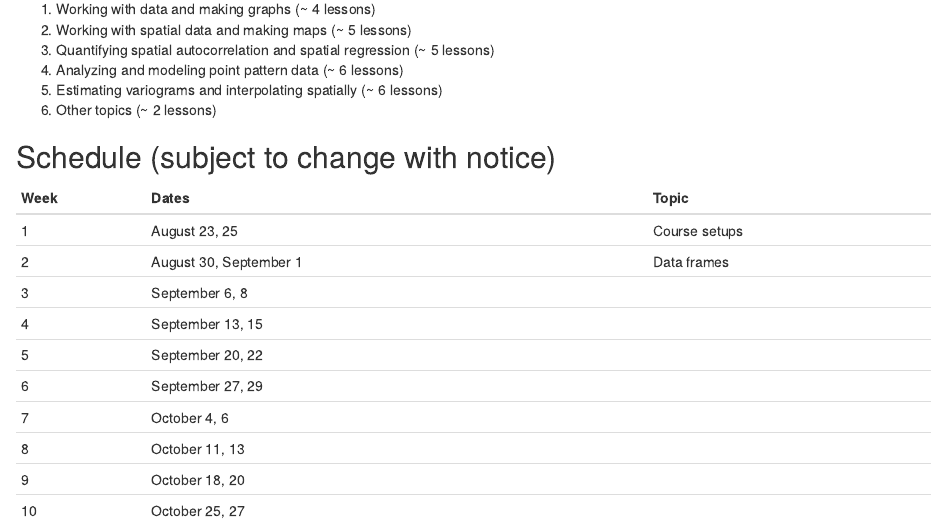
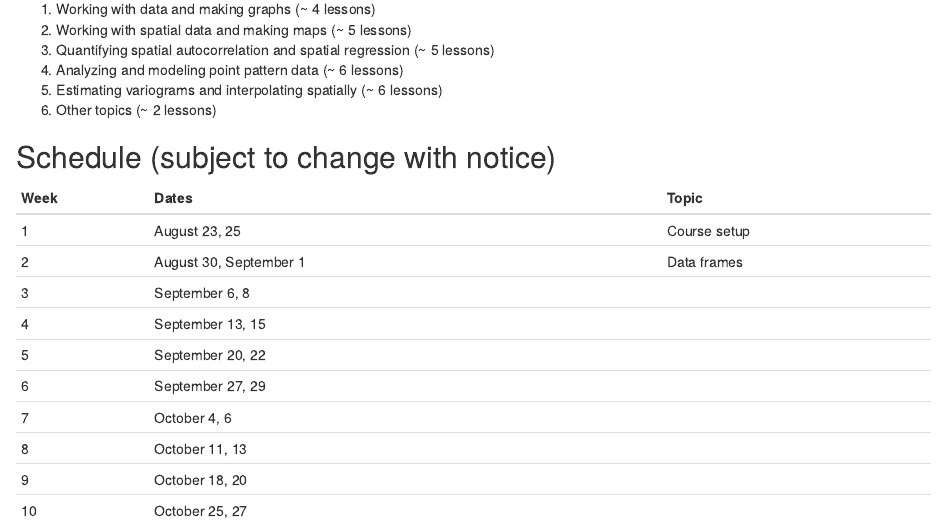
Before and after one commit to jelsner/ASS-2023, an R Markdown document (00-Syllabus.Rmd): the page in a window 1100 px wide, from 1780 px down. Rendered offline with R 4.5, knitr and Pandoc, with nearby package versions; drawn as R Markdown's standard HTML page in place of the format the file asks for.

Commit message:
Syllabus

```diff
--- a/00-Syllabus.Rmd
+++ b/00-Syllabus.Rmd
@@ -94,7 +94,7 @@ It is my intent to present notes and data that are respectful of diversity: gend
 
 | Week | Dates                   | Topic         |
 |------|-------------------------|---------------|
-| 1    | August 23, 25           | Course setups |
+| 1    | August 23, 25           | Course setup  |
 | 2    | August 30, September 1  | Data frames   |
 | 3    | September 6, 8          |               |
 | 4    | September 13, 15        |               |
```
